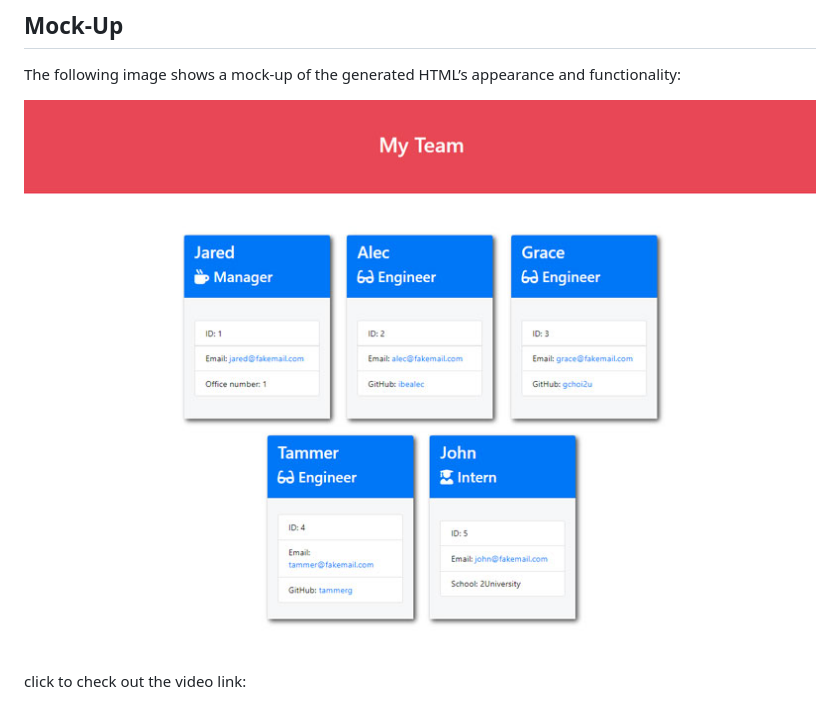
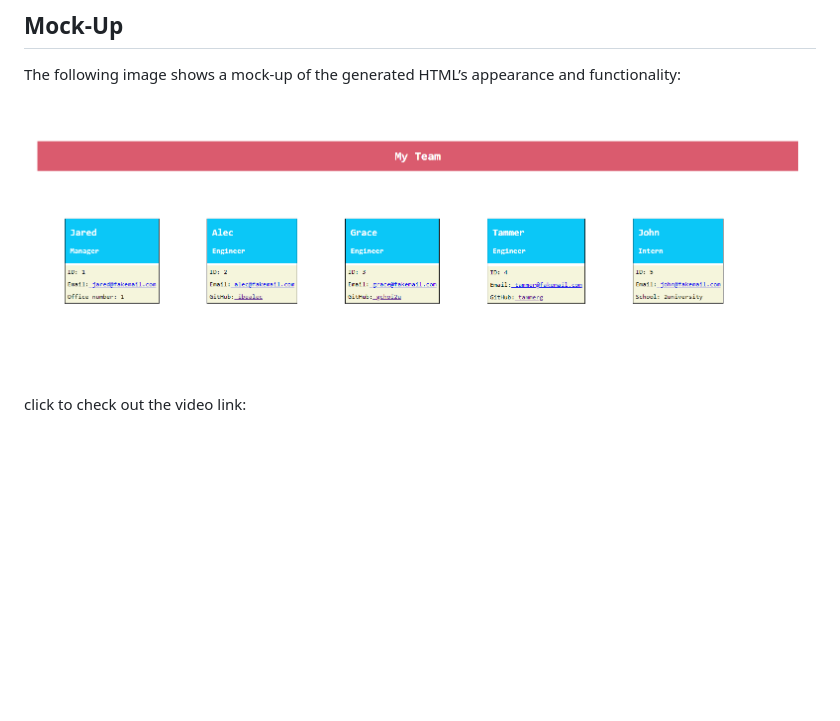
Before and after one commit to muchirbickel/Team-Profile-Generator, a Markdown page: README.md, the part around the change. GitHub-like rendering; pictures changed too: Assets/10-object-oriented-programming-homework-demo.png (deleted), Assets/Capture.PNG (added); blank space fills up the shorter version.

```diff
--- a/README.md
+++ b/README.md
@@ -34,6 +34,6 @@ THEN I exit the application, and the HTML is generated
 
 The following image shows a mock-up of the generated HTML’s appearance and functionality:
 
-![HTML webpage titled “My Team” features five boxes listing employee names, titles, and other key info.](./Assets/10-object-oriented-programming-homework-demo.png)
+![HTML webpage titled “My Team” features five boxes listing employee names, titles, and other key info.](./Assets/Capture.PNG)
 
 click to check out the video link:
```
Also changed, not shown: 2 other files.
